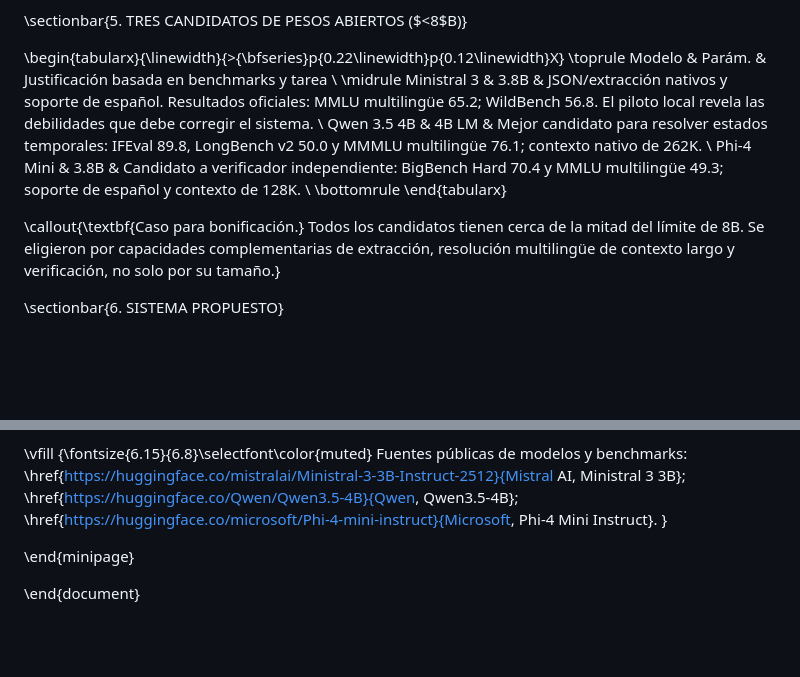
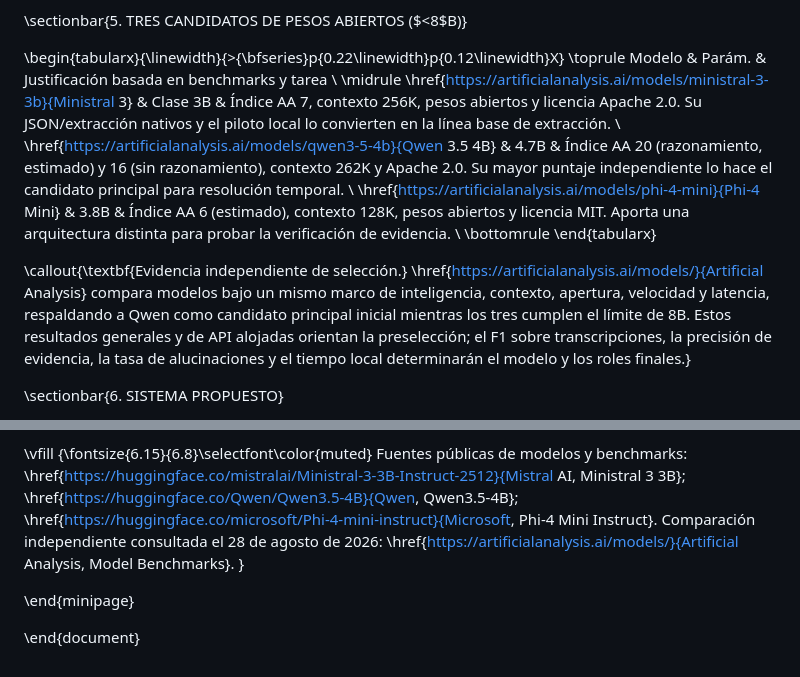
Before and after one commit to benjaminnalvear-dev/genai-vio-meeting-minutes, a Markdown page: Deliverable_1_BA_XG_ER_DV_ESPAÑOL.md, 2 parts joined by grey strips. Drawn GitHub-style; blank space fills up the shorter version.

Commit message:
docs: justify model selection with Artificial Analysis

```diff
--- a/Deliverable_1_BA_XG_ER_DV_ESPAÑOL.md
+++ b/Deliverable_1_BA_XG_ER_DV_ESPAÑOL.md
@@ -130,13 +130,13 @@ Ampliar el contexto y forzar JSON nativo corrigió el formato y recuperó la fec
 \toprule
 Modelo & Parám. & Justificación basada en benchmarks y tarea \\
 \midrule
-Ministral 3 & 3.8B & JSON/extracción nativos y soporte de español. Resultados oficiales: MMLU multilingüe 65.2; WildBench 56.8. El piloto local revela las debilidades que debe corregir el sistema. \\
-Qwen 3.5 4B & 4B LM & Mejor candidato para resolver estados temporales: IFEval 89.8, LongBench v2 50.0 y MMMLU multilingüe 76.1; contexto nativo de 262K. \\
-Phi-4 Mini & 3.8B & Candidato a verificador independiente: BigBench Hard 70.4 y MMLU multilingüe 49.3; soporte de español y contexto de 128K. \\
+\href{https://artificialanalysis.ai/models/ministral-3-3b}{Ministral 3} & Clase 3B & Índice AA 7, contexto 256K, pesos abiertos y licencia Apache 2.0. Su JSON/extracción nativos y el piloto local lo convierten en la línea base de extracción. \\
+\href{https://artificialanalysis.ai/models/qwen3-5-4b}{Qwen 3.5 4B} & 4.7B & Índice AA 20 (razonamiento, estimado) y 16 (sin razonamiento), contexto 262K y Apache 2.0. Su mayor puntaje independiente lo hace el candidato principal para resolución temporal. \\
+\href{https://artificialanalysis.ai/models/phi-4-mini}{Phi-4 Mini} & 3.8B & Índice AA 6 (estimado), contexto 128K, pesos abiertos y licencia MIT. Aporta una arquitectura distinta para probar la verificación de evidencia. \\
 \bottomrule
 \end{tabularx}
 
-\callout{\textbf{Caso para bonificación.} Todos los candidatos tienen cerca de la mitad del límite de 8B. Se eligieron por capacidades complementarias de extracción, resolución multilingüe de contexto largo y verificación, no solo por su tamaño.}
+\callout{\textbf{Evidencia independiente de selección.} \href{https://artificialanalysis.ai/models/}{Artificial Analysis} compara modelos bajo un mismo marco de inteligencia, contexto, apertura, velocidad y latencia, respaldando a Qwen como candidato principal inicial mientras los tres cumplen el límite de 8B. Estos resultados generales y de API alojadas orientan la preselección; el F1 sobre transcripciones, la precisión de evidencia, la tasa de alucinaciones y el tiempo local determinarán el modelo y los roles finales.}
 
 \sectionbar{6. SISTEMA PROPUESTO}
 
@@ -203,6 +203,7 @@ Fuentes públicas de modelos y benchmarks:
 \href{https://huggingface.co/mistralai/Ministral-3-3B-Instruct-2512}{Mistral AI, Ministral 3 3B};
 \href{https://huggingface.co/Qwen/Qwen3.5-4B}{Qwen, Qwen3.5-4B};
 \href{https://huggingface.co/microsoft/Phi-4-mini-instruct}{Microsoft, Phi-4 Mini Instruct}.
+Comparación independiente consultada el 28 de agosto de 2026: \href{https://artificialanalysis.ai/models/}{Artificial Analysis, Model Benchmarks}.
 }
 
 \end{minipage}
```
Also changed, not shown: Deliverable_1_BA_XG_ER_DV.md (+5 -4 lines).
